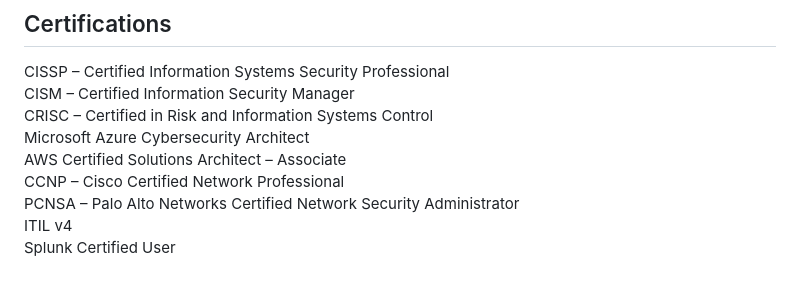
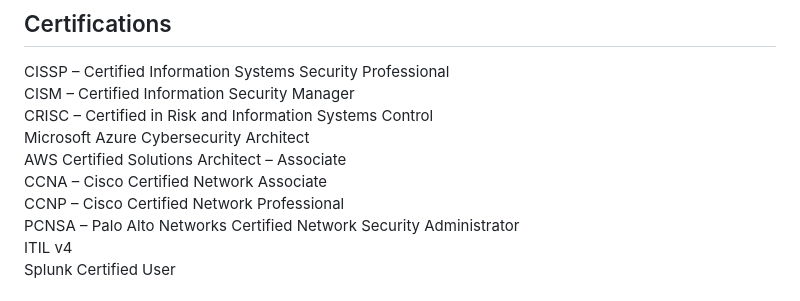
Before and after one commit to pavanmadithati/pavanmadithati.github.io, a Markdown page: README.md, the part around the change. Drawn GitHub-style.

Commit message:
Add CCNA certification to README

```diff
--- a/README.md
+++ b/README.md
@@ -118,6 +118,7 @@ CISM – Certified Information Security Manager
 CRISC – Certified in Risk and Information Systems Control
 Microsoft Azure Cybersecurity Architect
 AWS Certified Solutions Architect – Associate
+CCNA – Cisco Certified Network Associate
 CCNP – Cisco Certified Network Professional
 PCNSA – Palo Alto Networks Certified Network Security Administrator
 ITIL v4
```
